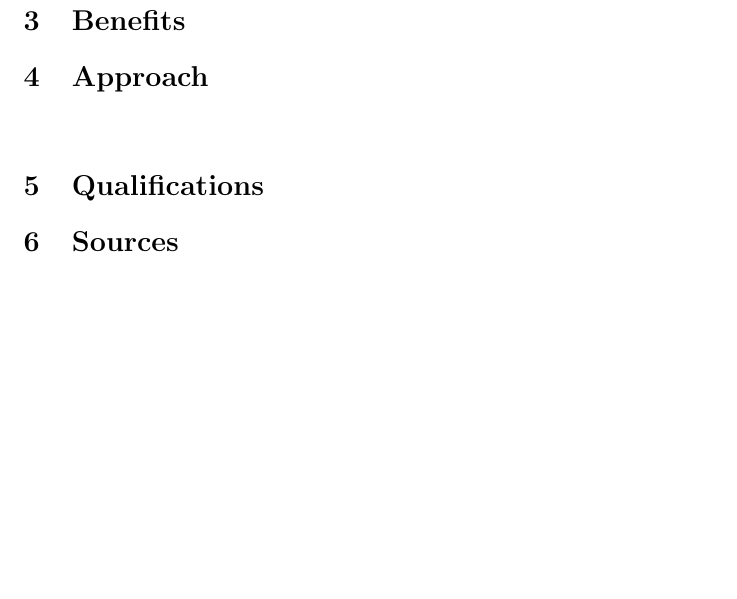
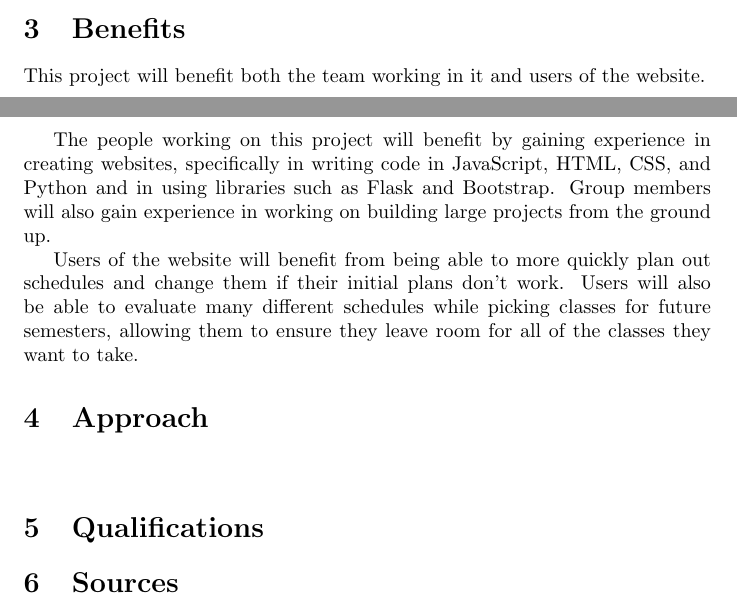
Before and after one commit to mserrano/scheduleplusplus, a LaTeX paper (proposal/proposal.tex, which reads proposal/benefits.tex): part of page 5 of 5 before the commit and two parts of pages 4 and 5 of 5 after it, the two joined at a grey line, cut so that both start at the same text, the shorter picture padded with empty space. Compiled offline with pdfLaTeX.

Commit message:
Add benefits

```diff
--- a/proposal/benefits.tex
+++ b/proposal/benefits.tex
@@ -1 +1,13 @@
 \section{Benefits}
+This project will benefit both the team working in it and users of the website.
+
+The people working on this project will benefit by gaining experience in
+creating websites, specifically in writing code in JavaScript, HTML, CSS, and
+Python and in using libraries such as Flask and Bootstrap.  Group members will
+also gain experience in working on building large projects from the ground up.
+
+Users of the website will benefit from being able to more quickly plan out
+schedules and change them if their initial plans don't work.  Users will also
+be able to evaluate many different schedules while picking classes for future
+semesters, allowing them to ensure they leave room for all of the classes they
+want to take.
```
